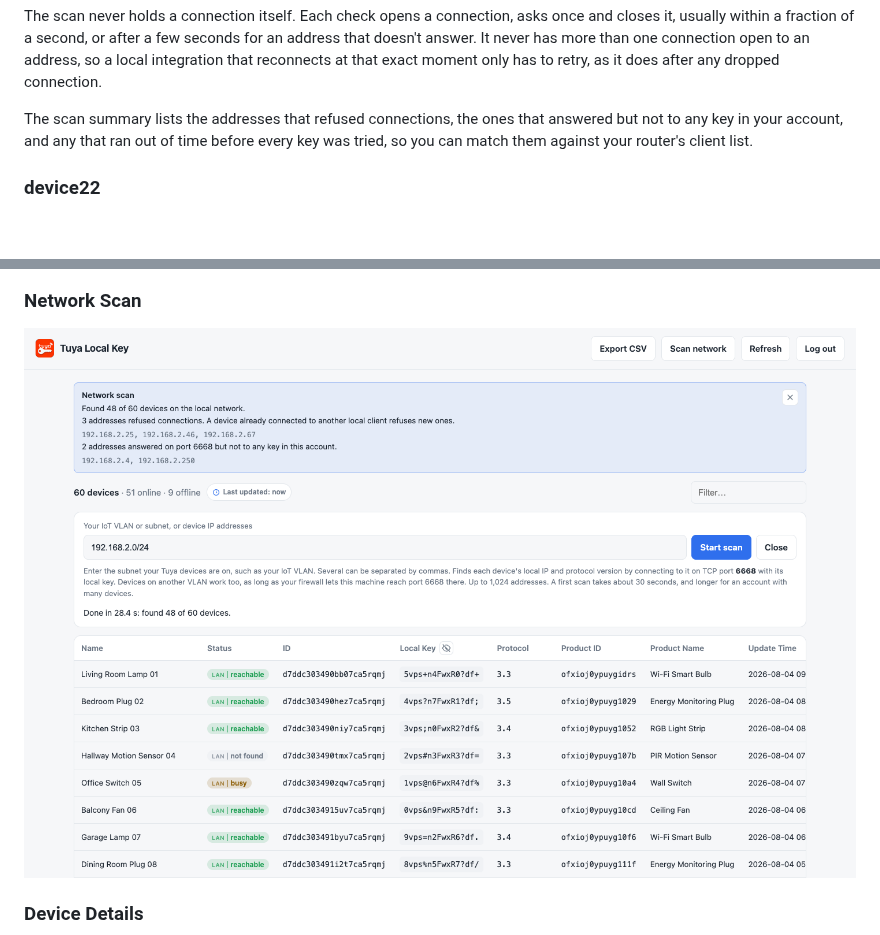
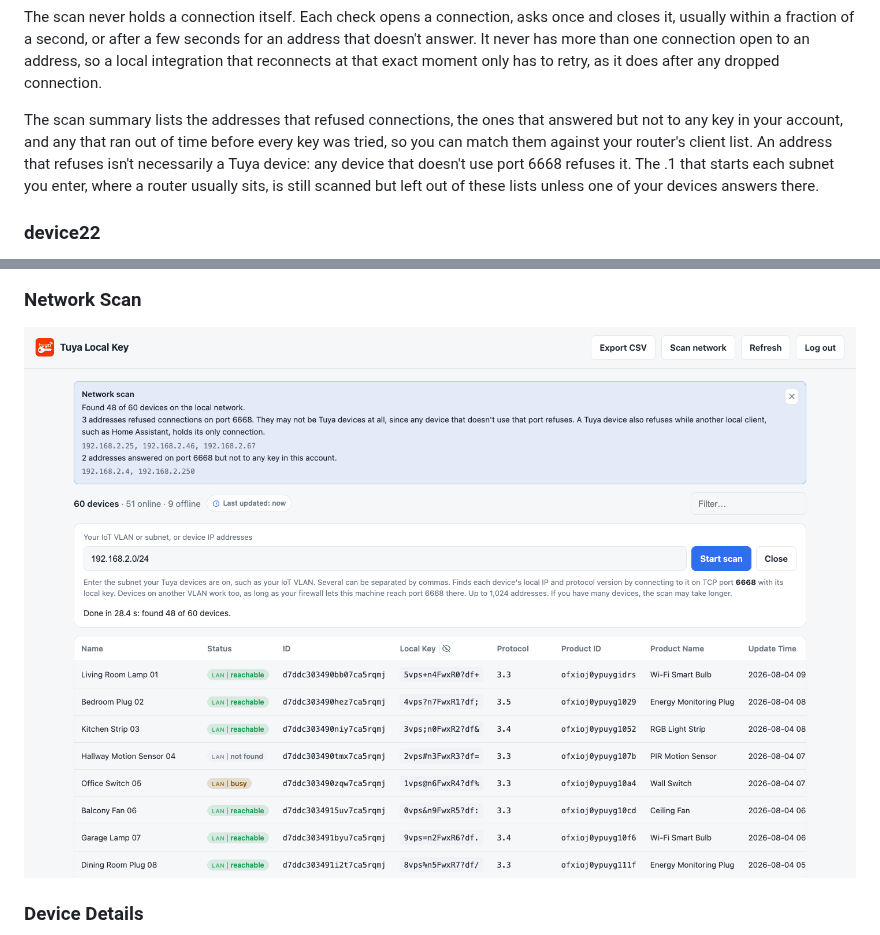
Before and after one commit to vineetchoudhary/tuya-local-key, a Markdown page: README.md, 2 parts joined by grey strips. Rendered like a GitHub page; pictures changed too: docs/screenshots/scan-light.png; blank space fills up the shorter version.

Commit message:
Clarify LAN scan refusals and filter routers

```diff
--- a/README.md
+++ b/README.md
@@ -188,7 +188,7 @@ After a scan, the Status column shows what the device did when asked, tagged `LA
 
 The scan never holds a connection itself. Each check opens a connection, asks once and closes it, usually within a fraction of a second, or after a few seconds for an address that doesn't answer. It never has more than one connection open to an address, so a local integration that reconnects at that exact moment only has to retry, as it does after any dropped connection.
 
-The scan summary lists the addresses that refused connections, the ones that answered but not to any key in your account, and any that ran out of time before every key was tried, so you can match them against your router's client list.
+The scan summary lists the addresses that refused connections, the ones that answered but not to any key in your account, and any that ran out of time before every key was tried, so you can match them against your router's client list. An address that refuses isn't necessarily a Tuya device: any device that doesn't use port 6668 refuses it. The .1 that starts each subnet you enter, where a router usually sits, is still scanned but left out of these lists unless one of your devices answers there.
 
 ### device22
 
```
Also changed, not shown: tuya_local_key/DOCS.md (+1 -1 lines), docs/screenshots/scan-dark.png, 10 other files.
